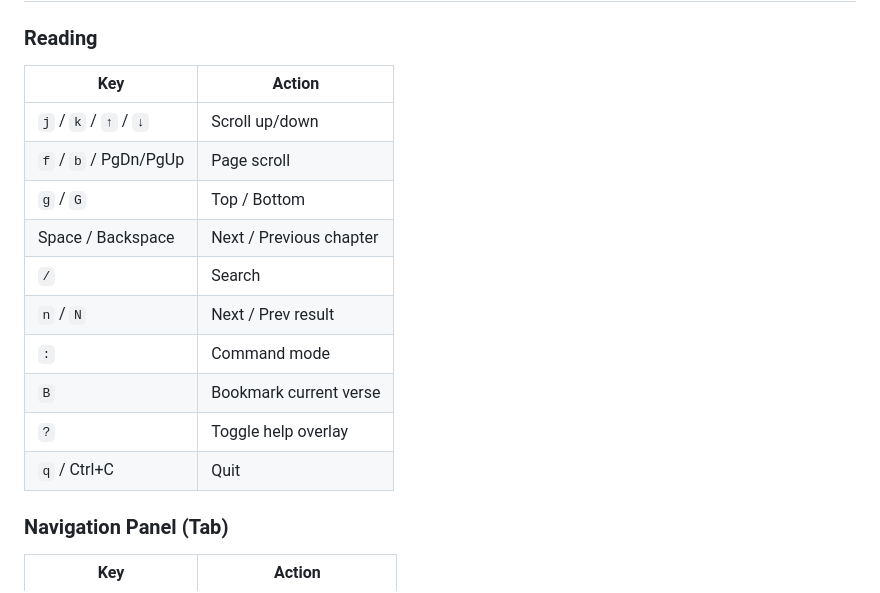
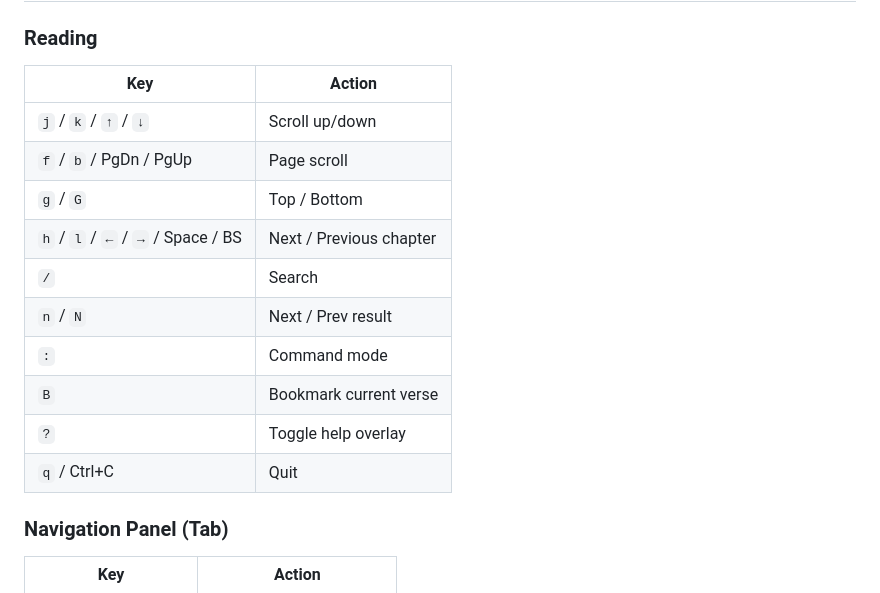
Before and after one commit to enhulsman/bible-tui, a Markdown page: README.md, the part around one of its changes. Drawn GitHub-style.

```diff
--- a/README.md
+++ b/README.md
@@ -55,18 +83,18 @@ bible import ~/.local/share/bible-tui/translations/hsv.json
 
 ### Reading
 
-| Key                    | Action                  |
-|------------------------|-------------------------|
-| `j` / `k` / `↑` / `↓` | Scroll up/down          |
-| `f` / `b` / PgDn/PgUp | Page scroll             |
-| `g` / `G`              | Top / Bottom            |
-| Space / Backspace      | Next / Previous chapter |
-| `/`                    | Search                  |
-| `n` / `N`              | Next / Prev result      |
-| `:`                    | Command mode            |
-| `B`                    | Bookmark current verse  |
-| `?`                    | Toggle help overlay     |
-| `q` / Ctrl+C           | Quit                    |
+| Key                            | Action                  |
+|--------------------------------|-------------------------|
+| `j` / `k` / `↑` / `↓`        | Scroll up/down          |
+| `f` / `b` / PgDn / PgUp       | Page scroll             |
+| `g` / `G`                      | Top / Bottom            |
+| `h` / `l` / `←` / `→` / Space / BS | Next / Previous chapter |
+| `/`                            | Search                  |
+| `n` / `N`                      | Next / Prev result      |
+| `:`                            | Command mode            |
+| `B`                            | Bookmark current verse  |
+| `?`                            | Toggle help overlay     |
+| `q` / Ctrl+C                   | Quit                    |
 
 ### Navigation Panel (Tab)
 
```
Also changed, not shown: other parts of README.md (+50 -9 lines).
